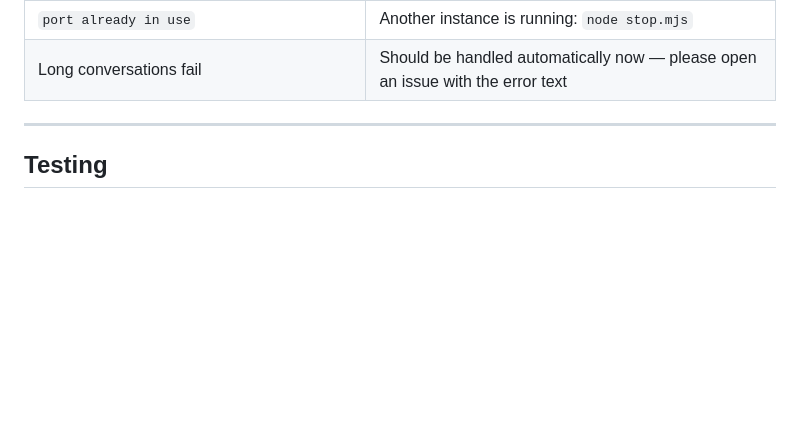
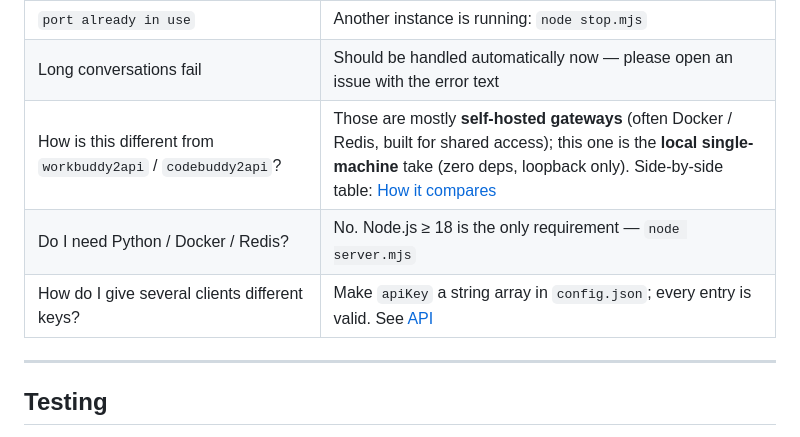
Before and after one commit to yuan240324/workbuddy-openai-proxy, a Markdown page: README.en.md, the part around one of its changes. Drawn GitHub-style; blank space fills up the shorter version.

```diff
--- a/README.en.md
+++ b/README.en.md
@@ -411,6 +447,9 @@ The bundled scripts (`ask.mjs` / `status.mjs` / `stop.mjs`) and the startup bann
 | Empty model list in client | Some clients don't call `/v1/models` — type the model ID manually |
 | `port already in use` | Another instance is running: `node stop.mjs` |
 | Long conversations fail | Should be handled automatically now — please open an issue with the error text |
+| How is this different from `workbuddy2api` / `codebuddy2api`? | Those are mostly **self-hosted gateways** (often Docker / Redis, built for shared access); this one is the **local single-machine** take (zero deps, loopback only). Side-by-side table: [How it compares](#how-it-compares) |
+| Do I need Python / Docker / Redis? | No. Node.js ≥ 18 is the only requirement — `node server.mjs` |
+| How do I give several clients different keys? | Make `apiKey` a string array in `config.json`; every entry is valid. See [API](#api) |
 
 ---
 
```
Also changed, not shown: other parts of README.en.md (+36 -0 lines), README.md (+35 -0 lines).
